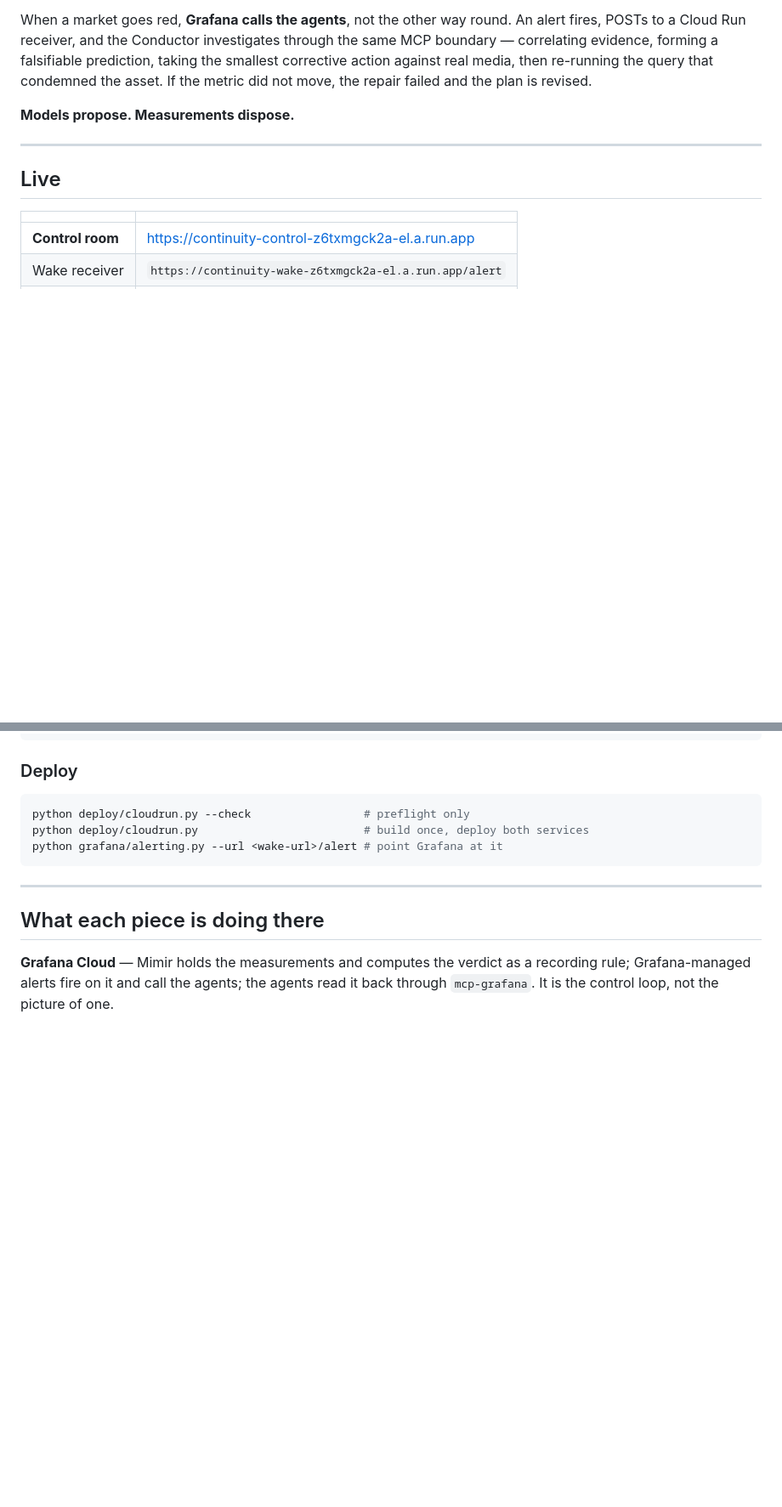
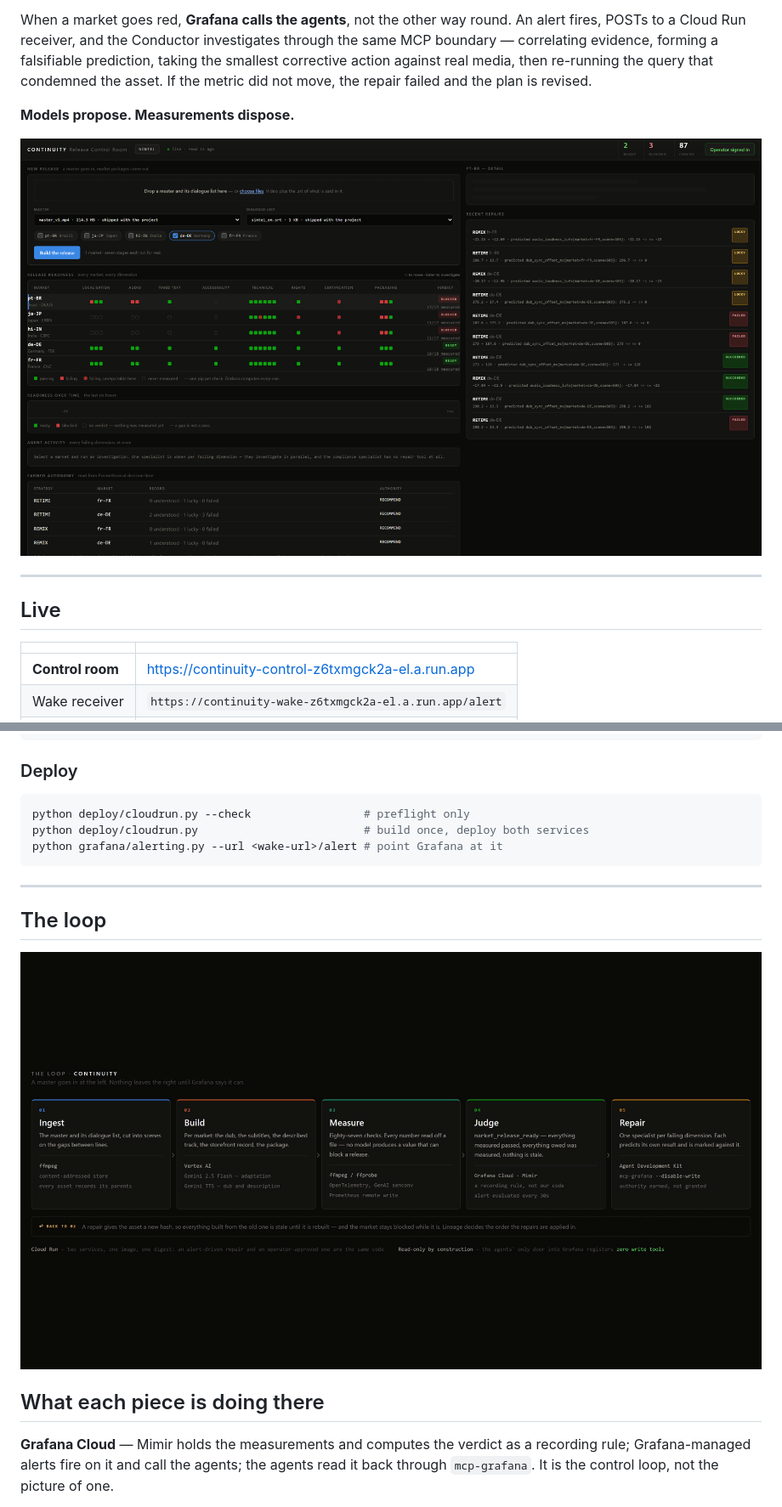
Before and after one commit to rajj28/continuity, a Markdown page: README.md, 2 parts joined by grey strips. Shown at 85% size. Rendered like a GitHub page; pictures changed too: docs/img/architecture.png (added), docs/img/control-room.png (added); blank space fills up the shorter version.

````diff
--- a/README.md
+++ b/README.md
@@ -38,6 +38,8 @@ repair failed and the plan is revised.
 
 **Models propose. Measurements dispose.**
 
+![The control room: five markets, eight dimensions, one pip per check](docs/img/control-room.png)
+
 ---
 
 ## Live
@@ -187,6 +214,10 @@ python grafana/alerting.py --url <wake-url>/alert # point Grafana at it
 ```
 
 ---
+
+## The loop
+
+![The loop: ingest, build, measure, judge, repair — and the return path](docs/img/architecture.png)
 
 ## What each piece is doing there
 
````
Also changed, not shown: other parts of README.md (+25 -0 lines), docs/SCRIPT.md (+54 -10 lines), docs/img/build.png (added), docs/img/ledger.png (added), docs/img/outputs.png (added), docs/img/proposal.png (added), 6 other files.
